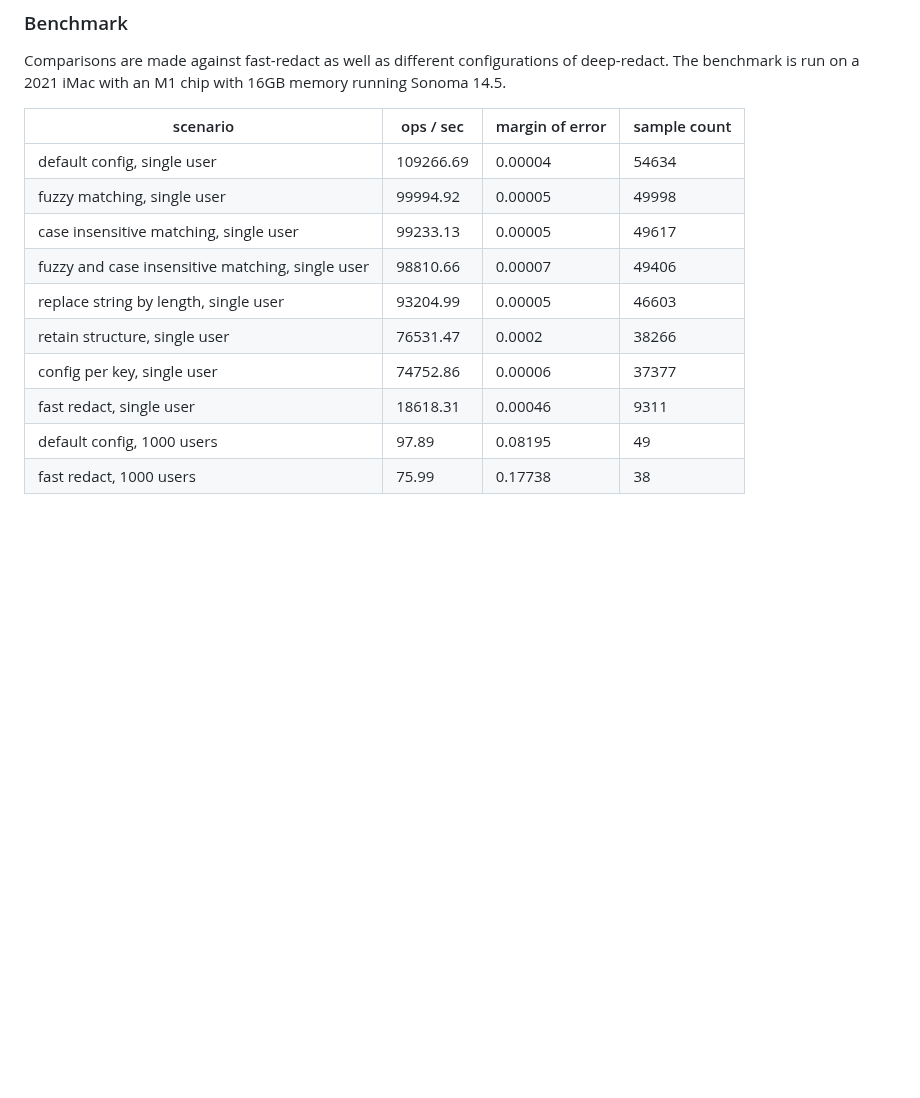
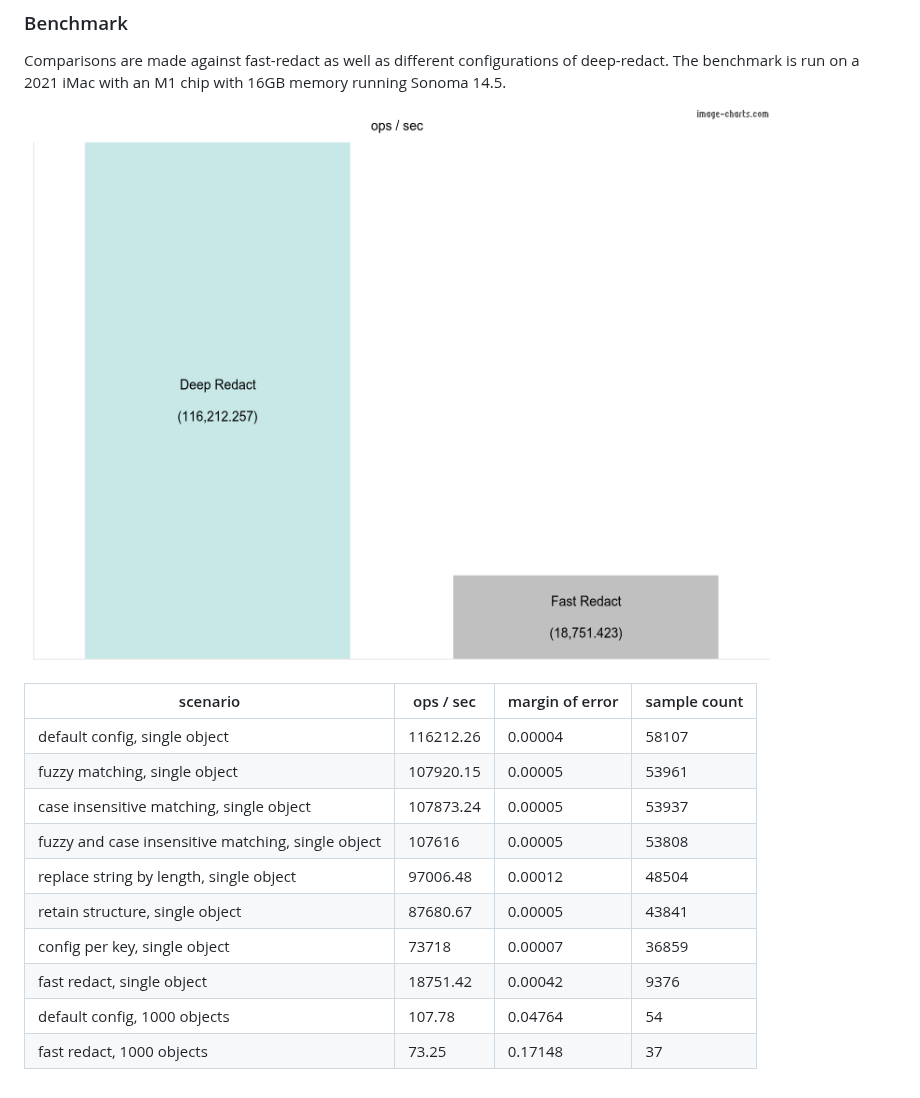
Before and after one commit to hackylabs/deep-redact, a Markdown page: README.md, the part around the change. Rendered like a GitHub page; pictures changed too: benchmark.png (added); blank space fills up the shorter version.

Commit message:
CHORE: generate benchmark comparison chart

```diff
--- a/README.md
+++ b/README.md
@@ -67,15 +67,17 @@ redaction.redact(obj) // { password: '**********************************', cardN
 Comparisons are made against fast-redact as well as different configurations of deep-redact. The benchmark is run on a
 2021 iMac with an M1 chip with 16GB memory running Sonoma 14.5.
 
+![Benchmark](./benchmark.png)
+
 | scenario | ops / sec | margin of error | sample count |
 | --- | --- | --- | --- |
-| default config, single user | 109266.69 | 0.00004 | 54634 |
-| fuzzy matching, single user | 99994.92 | 0.00005 | 49998 |
-| case insensitive matching, single user | 99233.13 | 0.00005 | 49617 |
-| fuzzy and case insensitive matching, single user | 98810.66 | 0.00007 | 49406 |
-| replace string by length, single user | 93204.99 | 0.00005 | 46603 |
-| retain structure, single user | 76531.47 | 0.0002 | 38266 |
-| config per key, single user | 74752.86 | 0.00006 | 37377 |
-| fast redact, single user | 18618.31 | 0.00046 | 9311 |
-| default config, 1000 users | 97.89 | 0.08195 | 49 |
-| fast redact, 1000 users | 75.99 | 0.17738 | 38 |
+| default config, single object | 116212.26 | 0.00004 | 58107 |
+| fuzzy matching, single object | 107920.15 | 0.00005 | 53961 |
+| case insensitive matching, single object | 107873.24 | 0.00005 | 53937 |
+| fuzzy and case insensitive matching, single object | 107616 | 0.00005 | 53808 |
+| replace string by length, single object | 97006.48 | 0.00012 | 48504 |
+| retain structure, single object | 87680.67 | 0.00005 | 43841 |
+| config per key, single object | 73718 | 0.00007 | 36859 |
+| fast redact, single object | 18751.42 | 0.00042 | 9376 |
+| default config, 1000 objects | 107.78 | 0.04764 | 54 |
+| fast redact, 1000 objects | 73.25 | 0.17148 | 37 |
```
Also changed, not shown: 7 other files.
